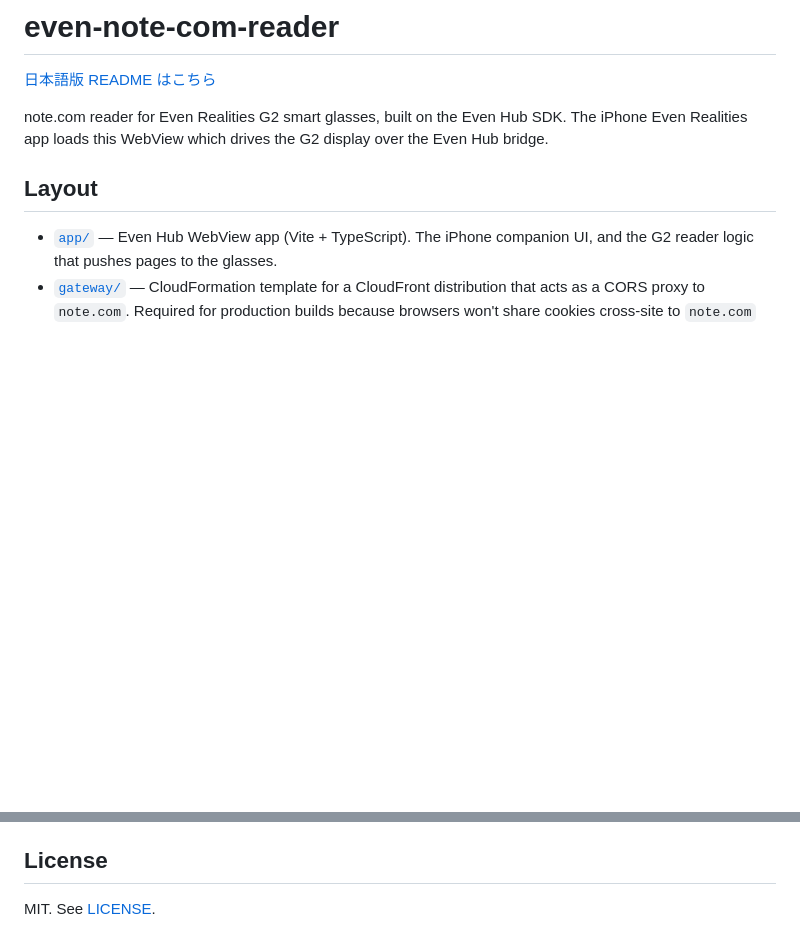
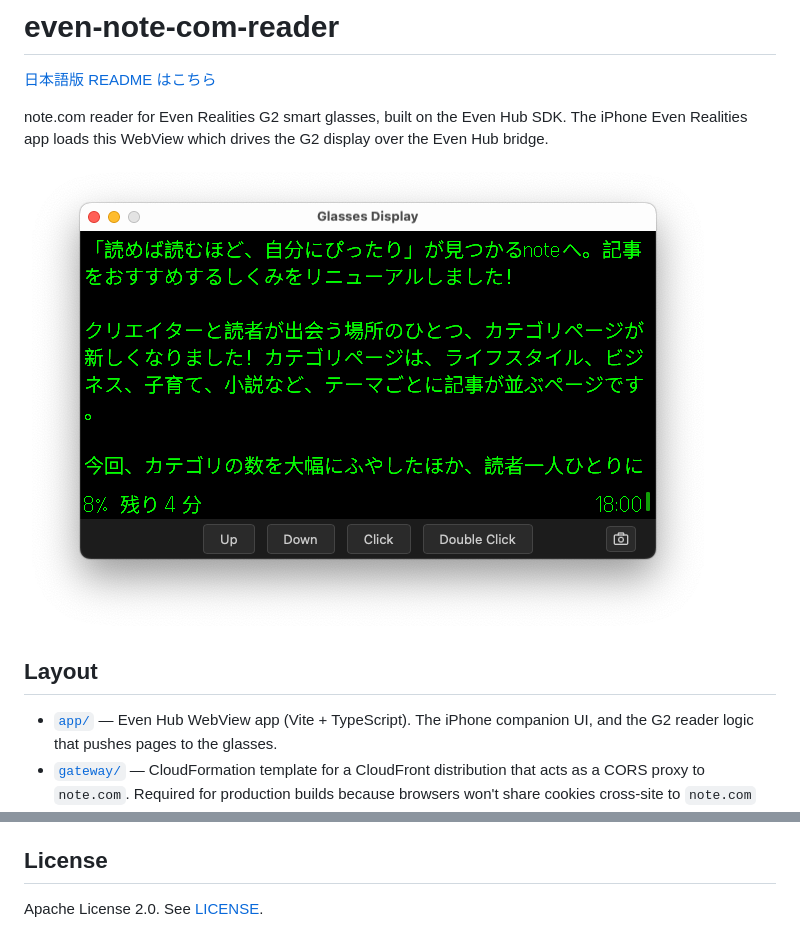
Before and after one commit to j3tm0t0/even-note-com-reader, a Markdown page: README.md, 2 parts joined by grey strips. Drawn GitHub-style; pictures changed too: screenshot.png (added); blank space fills up the shorter version.

Commit message:
Add screenshot and switch README license note to Apache 2.0
Co-Authored-By: Claude Opus 4.7 (1M context) <noreply@anthropic.com>

```diff
--- a/README.md
+++ b/README.md
@@ -5,6 +5,8 @@
 note.com reader for Even Realities G2 smart glasses, built on the Even Hub
 SDK. The iPhone Even Realities app loads this WebView which drives the G2
 display over the Even Hub bridge.
+
+![Reading a note.com article on the Even G2 display](screenshot.png)
 
 ## Layout
 
@@ -82,4 +84,4 @@ straight from a WebView messy:
 
 ## License
 
-MIT. See [LICENSE](LICENSE).
+Apache License 2.0. See [LICENSE](LICENSE).
```
Also changed, not shown: README-ja.md (+3 -1 lines).
